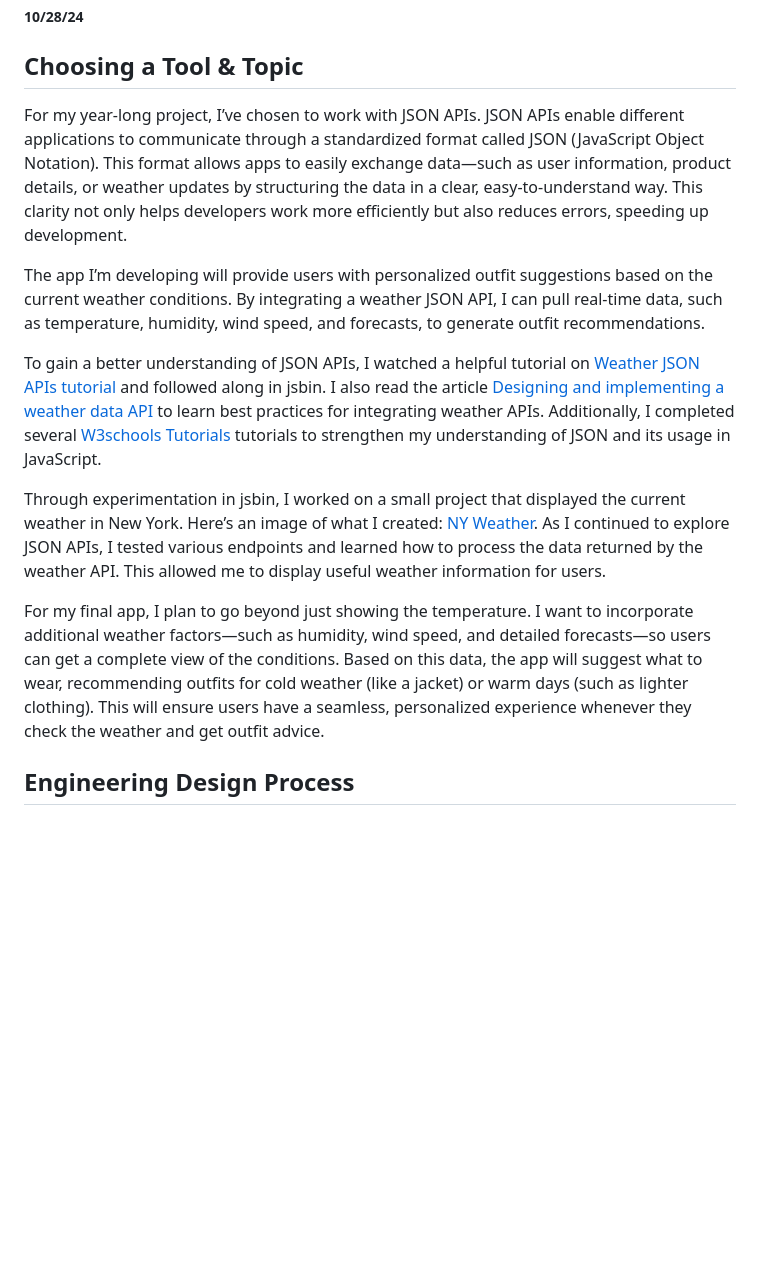
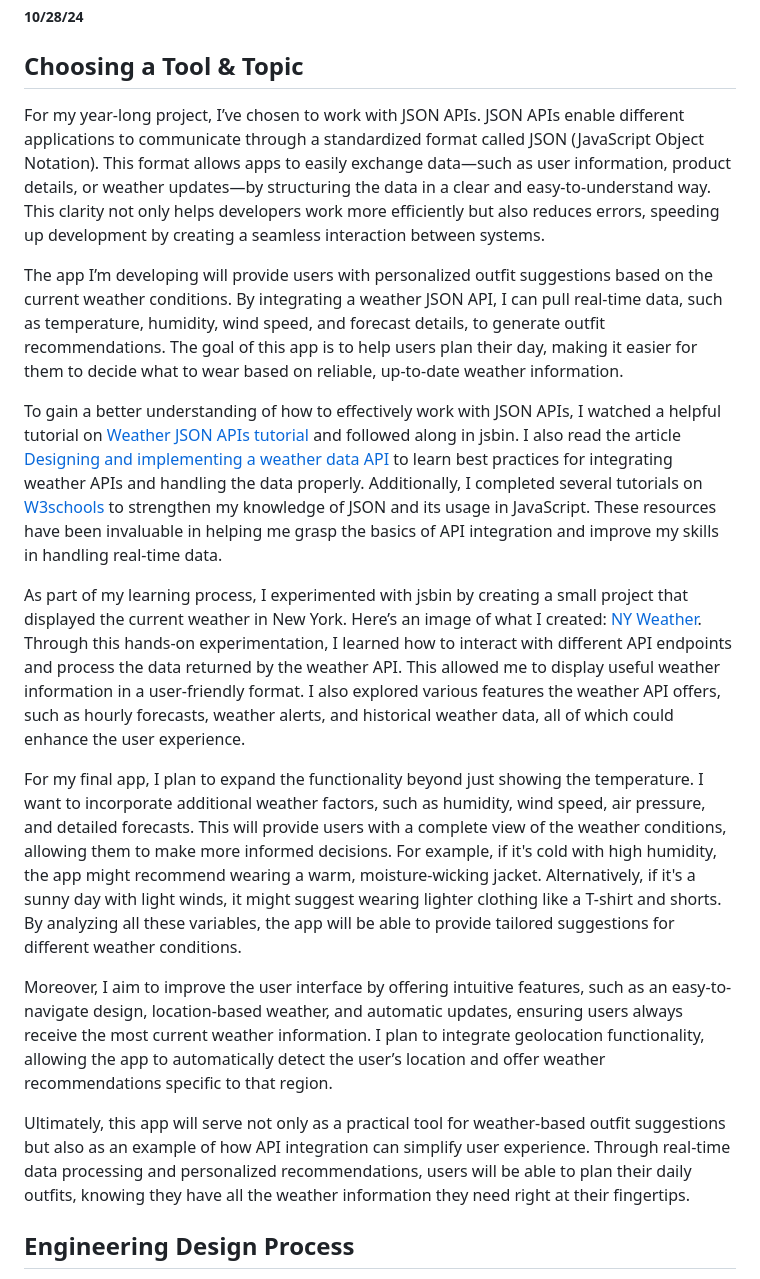
Before and after one commit to kostelal0688/sep11-freedom-project, a Markdown page: blog/entry01.md, the part around the change. Rendered like a GitHub page; blank space fills up the shorter version.

```diff
--- a/blog/entry01.md
+++ b/blog/entry01.md
@@ -2,15 +2,19 @@
 ##### 10/28/24
 
 ## Choosing a Tool & Topic
-For my year-long project, I’ve chosen to work with JSON APIs. JSON APIs enable different applications to communicate through a standardized format called JSON (JavaScript Object Notation). This format allows apps to easily exchange data—such as user information, product details, or weather updates by structuring the data in a clear, easy-to-understand way. This clarity not only helps developers work more efficiently but also reduces errors, speeding up development.
+For my year-long project, I’ve chosen to work with JSON APIs. JSON APIs enable different applications to communicate through a standardized format called JSON (JavaScript Object Notation). This format allows apps to easily exchange data—such as user information, product details, or weather updates—by structuring the data in a clear and easy-to-understand way. This clarity not only helps developers work more efficiently but also reduces errors, speeding up development by creating a seamless interaction between systems.
 
-The app I’m developing will provide users with personalized outfit suggestions based on the current weather conditions. By integrating a weather JSON API, I can pull real-time data, such as temperature, humidity, wind speed, and forecasts, to generate outfit recommendations.
+The app I’m developing will provide users with personalized outfit suggestions based on the current weather conditions. By integrating a weather JSON API, I can pull real-time data, such as temperature, humidity, wind speed, and forecast details, to generate outfit recommendations. The goal of this app is to help users plan their day, making it easier for them to decide what to wear based on reliable, up-to-date weather information.
 
-To gain a better understanding of JSON APIs, I watched a helpful tutorial on [Weather JSON APIs tutorial](https://www.youtube.com/watch?v=LHAAT9cnQlY) and followed along in jsbin. I also read the article [Designing and implementing a weather data API](https://www.tinybird.co/blog-posts/designing-and-implementing-a-weather-data-api) to learn best practices for integrating weather APIs. Additionally, I completed several  [W3schools Tutorials](https://www.w3schools.com/js/js_json_intro.asp) tutorials to strengthen my understanding of JSON and its usage in JavaScript.
+To gain a better understanding of how to effectively work with JSON APIs, I watched a helpful tutorial on [Weather JSON APIs tutorial](https://www.youtube.com/watch?v=LHAAT9cnQlY) and followed along in jsbin. I also read the article [Designing and implementing a weather data API](https://www.tinybird.co/blog-posts/designing-and-implementing-a-weather-data-api) to learn best practices for integrating weather APIs and handling the data properly. Additionally, I completed several tutorials on [W3schools](https://www.w3schools.com/js/js_json_intro.asp) to strengthen my knowledge of JSON and its usage in JavaScript. These resources have been invaluable in helping me grasp the basics of API integration and improve my skills in handling real-time data.
 
-Through experimentation in jsbin, I worked on a small project that displayed the current weather in New York. Here’s an image of what I created:  [NY Weather](ny-weather.png). As I continued to explore JSON APIs, I tested various endpoints and learned how to process the data returned by the weather API. This allowed me to display useful weather information for users.
+As part of my learning process, I experimented with jsbin by creating a small project that displayed the current weather in New York. Here’s an image of what I created: [NY Weather](ny-weather.png). Through this hands-on experimentation, I learned how to interact with different API endpoints and process the data returned by the weather API. This allowed me to display useful weather information in a user-friendly format. I also explored various features the weather API offers, such as hourly forecasts, weather alerts, and historical weather data, all of which could enhance the user experience.
 
-For my final app, I plan to go beyond just showing the temperature. I want to incorporate additional weather factors—such as humidity, wind speed, and detailed forecasts—so users can get a complete view of the conditions. Based on this data, the app will suggest what to wear, recommending outfits for cold weather (like a jacket) or warm days (such as lighter clothing). This will ensure users have a seamless, personalized experience whenever they check the weather and get outfit advice.
+For my final app, I plan to expand the functionality beyond just showing the temperature. I want to incorporate additional weather factors, such as humidity, wind speed, air pressure, and detailed forecasts. This will provide users with a complete view of the weather conditions, allowing them to make more informed decisions. For example, if it's cold with high humidity, the app might recommend wearing a warm, moisture-wicking jacket. Alternatively, if it's a sunny day with light winds, it might suggest wearing lighter clothing like a T-shirt and shorts. By analyzing all these variables, the app will be able to provide tailored suggestions for different weather conditions.
+
+Moreover, I aim to improve the user interface by offering intuitive features, such as an easy-to-navigate design, location-based weather, and automatic updates, ensuring users always receive the most current weather information. I plan to integrate geolocation functionality, allowing the app to automatically detect the user’s location and offer weather recommendations specific to that region.
+
+Ultimately, this app will serve not only as a practical tool for weather-based outfit suggestions but also as an example of how API integration can simplify user experience. Through real-time data processing and personalized recommendations, users will be able to plan their daily outfits, knowing they have all the weather information they need right at their fingertips.
 
 ## Engineering Design Process
 I am currently in steps 1 and 2 of the engineering design process, which focus on defining and researching. First, we defined our topic, which helped us understand what we wanted to create. Next, we researched our tool to find out which one would work best for our project. This involved looking up different options, reading about their features, and checking out reviews. By doing this, we could make an informed choice about the tools we would use for our app.
```
